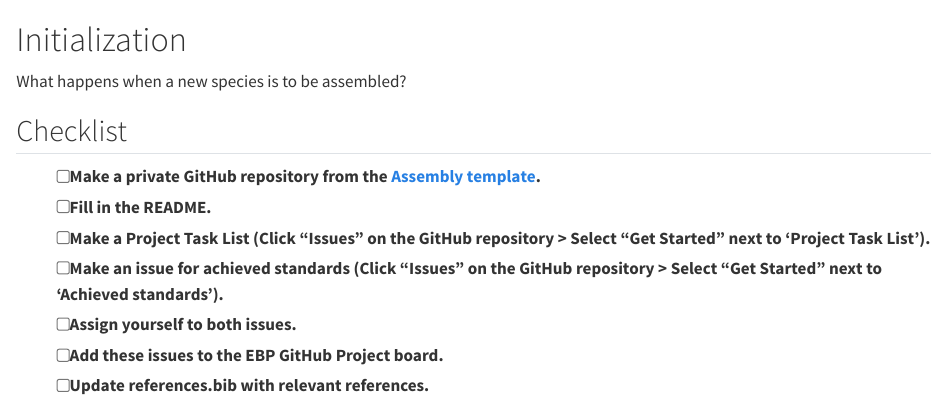
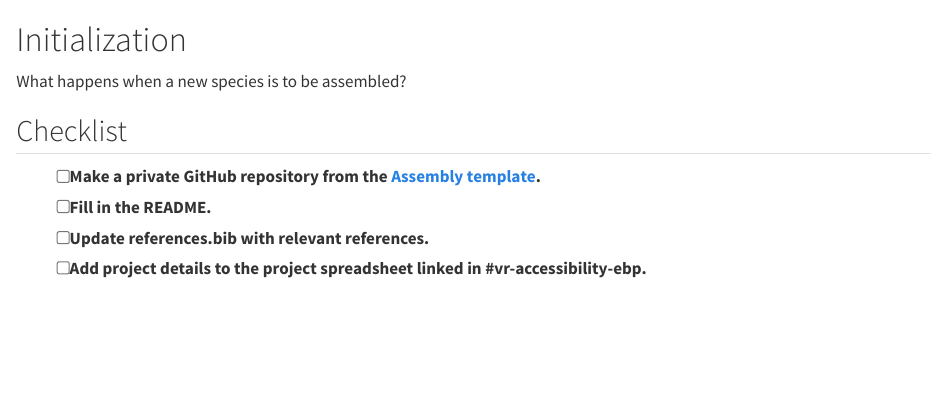
Before and after one commit to NBISweden/assembly-project-template, a Quarto document (docs/gh-pages/initialize.qmd): the page in a window 1100 px wide, from its top. Rendered offline with R 4.5, knitr and Pandoc in place of Quarto, with nearby package versions.

Commit message:
Update initialize

```diff
--- a/docs/gh-pages/initialize.qmd
+++ b/docs/gh-pages/initialize.qmd
@@ -6,8 +6,5 @@ What happens when a new species is to be assembled?
 
 - [ ] Make a private GitHub repository from the [Assembly template](https://github.com/NBISweden/assembly-project-template).
 - [ ] Fill in the README.
-- [ ] Make a Project Task List (Click "Issues" on the GitHub repository > Select "Get Started" next to 'Project Task List').
-- [ ] Make an issue for achieved standards (Click "Issues" on the GitHub repository > Select "Get Started" next to 'Achieved standards').
-- [ ] Assign yourself to both issues.
-- [ ] Add these issues to the EBP GitHub Project board.
 - [ ] Update references.bib with relevant references.
+- [ ] Add project details to the project spreadsheet linked in #vr-accessibility-ebp.
```
